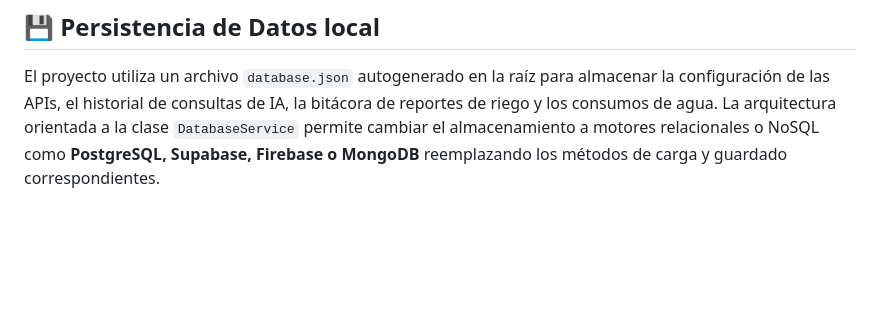
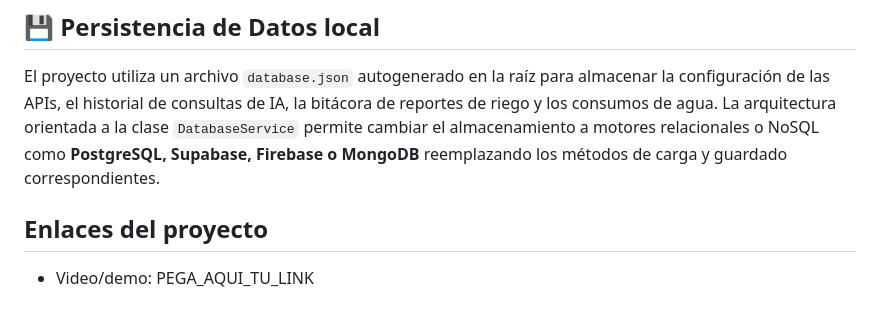
Before and after one commit to ErickAmestegui/GOTAIA2.-5, a Markdown page: README.md, the part around the change. Drawn GitHub-style; blank space fills up the shorter version.

Commit message:
agrego enlaces del proyecto

```diff
--- a/README.md
+++ b/README.md
@@ -110,3 +110,6 @@ El servidor Express expone los siguientes endpoints técnicos para integraciones
 ## 💾 Persistencia de Datos local
 
 El proyecto utiliza un archivo `database.json` autogenerado en la raíz para almacenar la configuración de las APIs, el historial de consultas de IA, la bitácora de reportes de riego y los consumos de agua. La arquitectura orientada a la clase `DatabaseService` permite cambiar el almacenamiento a motores relacionales o NoSQL como **PostgreSQL, Supabase, Firebase o MongoDB** reemplazando los métodos de carga y guardado correspondientes.
+
+## Enlaces del proyecto
+- Video/demo: PEGA_AQUI_TU_LINK
```
